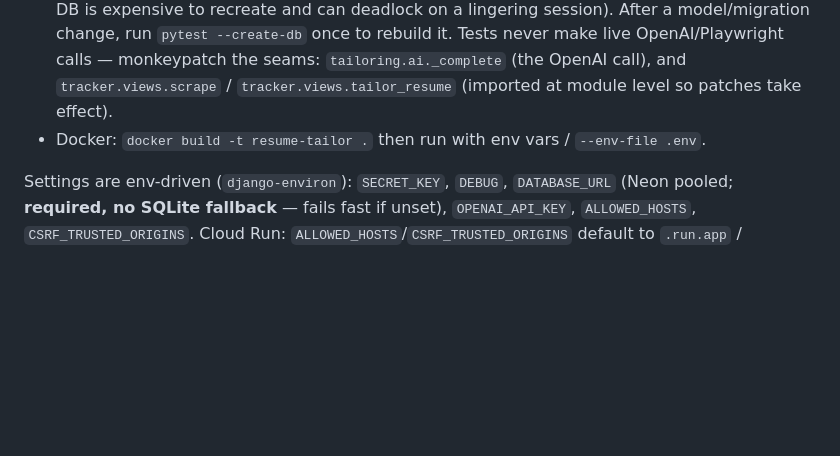
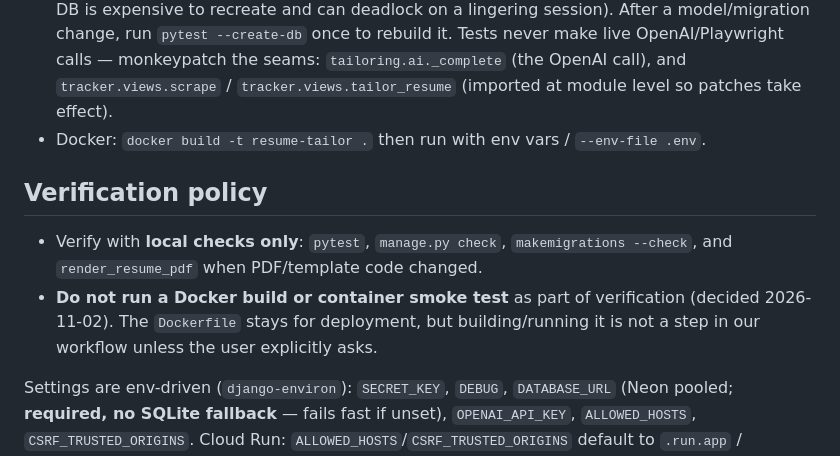
Before and after one commit to pchwala/resume-tailor, a Markdown page: CLAUDE.md, the part around the change. Rendered like a GitHub page; blank space fills up the shorter version.

Commit message:
feat: Update verification policy in documentation; specify local checks only and remove Docker build requirement

```diff
--- a/CLAUDE.md
+++ b/CLAUDE.md
@@ -76,6 +76,14 @@ straight from `Profile`. Design lives in the template, content in the data — n
   patches take effect).
 - Docker: `docker build -t resume-tailor .` then run with env vars / `--env-file .env`.
 
+## Verification policy
+
+- Verify with **local checks only**: `pytest`, `manage.py check`, `makemigrations --check`,
+  and `render_resume_pdf` when PDF/template code changed.
+- **Do not run a Docker build or container smoke test** as part of verification (decided
+  2026-11-02). The `Dockerfile` stays for deployment, but building/running it is not a step
+  in our workflow unless the user explicitly asks.
+
 Settings are env-driven (`django-environ`): `SECRET_KEY`, `DEBUG`, `DATABASE_URL` (Neon
 pooled; **required, no SQLite fallback** — fails fast if unset), `OPENAI_API_KEY`,
 `ALLOWED_HOSTS`, `CSRF_TRUSTED_ORIGINS`. Cloud Run: `ALLOWED_HOSTS`/`CSRF_TRUSTED_ORIGINS`
```
Also changed, not shown: dev/25_06_minimal_req.md (+4 -2 lines).
